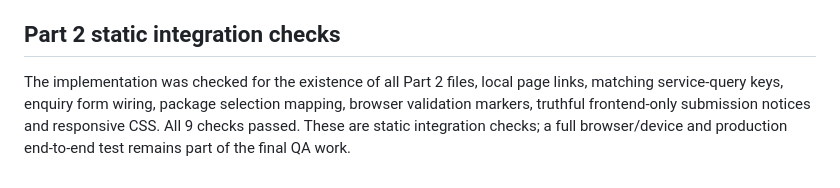
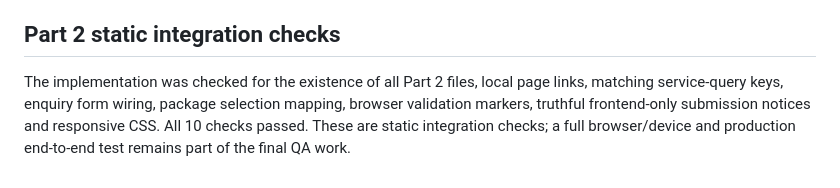
Before and after one commit to arpit-ae/GOAXIS, a Markdown page: README.md, the part around the change. Drawn GitHub-style.

Commit message:
docs(part-2): record ten passing static checks

```diff
--- a/README.md
+++ b/README.md
@@ -46,4 +46,4 @@ Before launch, add verified contact details, confirm branding and language, revi
 
 ## Part 2 static integration checks
 
-The implementation was checked for the existence of all Part 2 files, local page links, matching service-query keys, enquiry form wiring, package selection mapping, browser validation markers, truthful frontend-only submission notices and responsive CSS. All 9 checks passed. These are static integration checks; a full browser/device and production end-to-end test remains part of the final QA work.
+The implementation was checked for the existence of all Part 2 files, local page links, matching service-query keys, enquiry form wiring, package selection mapping, browser validation markers, truthful frontend-only submission notices and responsive CSS. All 10 checks passed. These are static integration checks; a full browser/device and production end-to-end test remains part of the final QA work.
```
